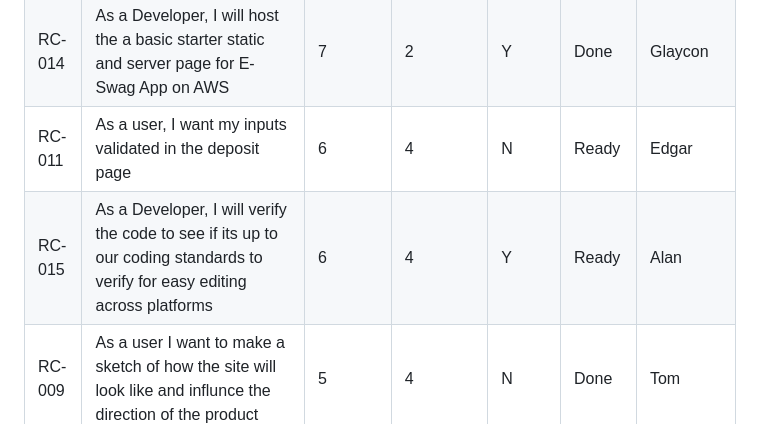
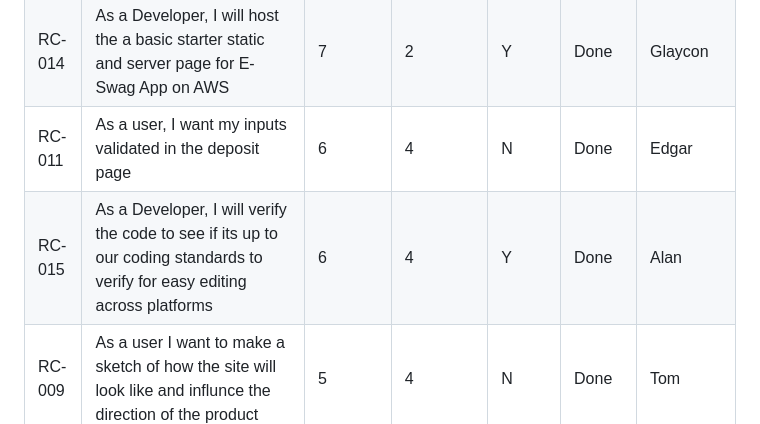
Before and after one commit to SpicyChalupas/E-Swags-App, a Markdown page: Backlogs/Sprint5Backlog.md, the part around the change. Rendered like a GitHub page.

Commit message:
Update status of backlog items to 'Done'

```diff
--- a/Backlogs/Sprint5Backlog.md
+++ b/Backlogs/Sprint5Backlog.md
@@ -31,8 +31,8 @@ Current Assign Total Points: 33
  | RC-010 | As a developer we'll be hosting out GTKEO website on AWS | 8 | 1 | Y | Done | Andrew |
  | RC-012 | As a user, I want to be able to see each developer credit page through the GTKEO credit page| 7 | 4 | N | Done | Andrew |
  | RC-014 | As a Developer, I will host the a basic starter static and server page for E-Swag App on AWS | 7 | 2 | Y | Done | Glaycon |
- | RC-011 | As a user, I want my inputs validated in the deposit page | 6 | 4 | N | Ready | Edgar |
- | RC-015 | As a Developer, I will verify the code to see if its up to our coding standards to verify for easy editing across platforms | 6 | 4 | Y | Ready | Alan |
+ | RC-011 | As a user, I want my inputs validated in the deposit page | 6 | 4 | N | Done | Edgar |
+ | RC-015 | As a Developer, I will verify the code to see if its up to our coding standards to verify for easy editing across platforms | 6 | 4 | Y | Done | Alan |
  | RC-009 | As a user I want to make a sketch of how the site will look like and influnce the direction of the product | 5 | 4 | N | Done | Tom |
 
 Todo:
```
